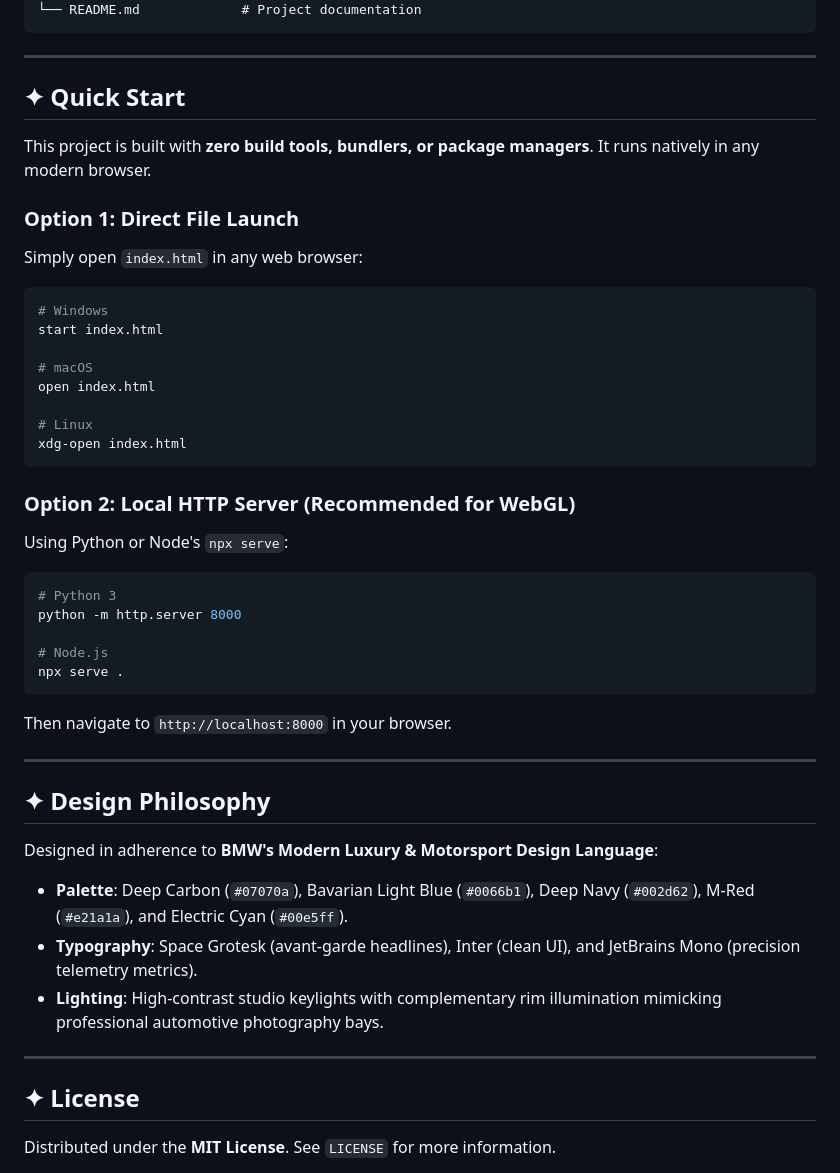
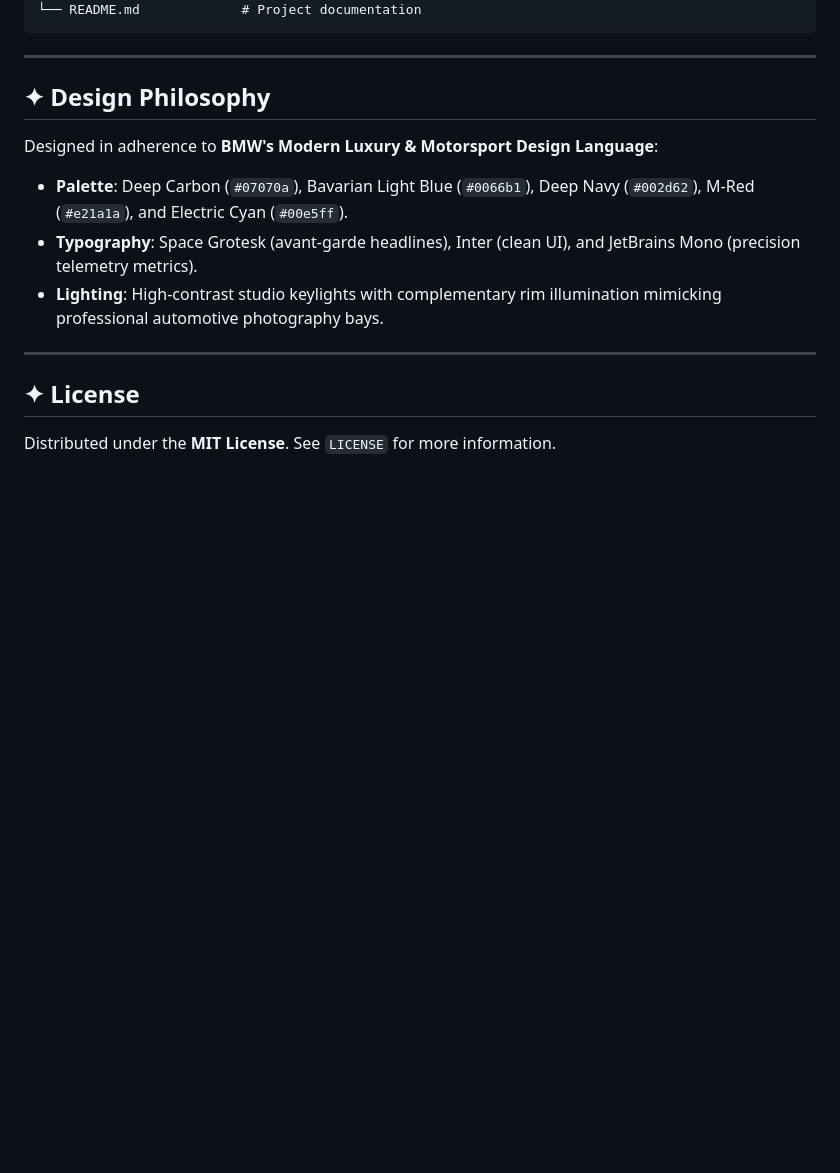
Before and after one commit to alokbuilds-code/bmw-3d-showroom, a Markdown page: README.md, the part around the change. Rendered like a GitHub page; blank space fills up the shorter version.

````diff
--- a/README.md
+++ b/README.md
@@ -75,35 +75,6 @@ bmw-m-experience/
 
 ---
 
-## ✦ Quick Start
-
-This project is built with **zero build tools, bundlers, or package managers**. It runs natively in any modern browser.
-
-### Option 1: Direct File Launch
-Simply open `index.html` in any web browser:
-```bash
-# Windows
-start index.html
-
-# macOS
-open index.html
-
-# Linux
-xdg-open index.html
-```
-
-### Option 2: Local HTTP Server (Recommended for WebGL)
-Using Python or Node's `npx serve`:
-```bash
-# Python 3
-python -m http.server 8000
-
-# Node.js
-npx serve .
-```
-Then navigate to `http://localhost:8000` in your browser.
-
----
 
 ## ✦ Design Philosophy
 
````
